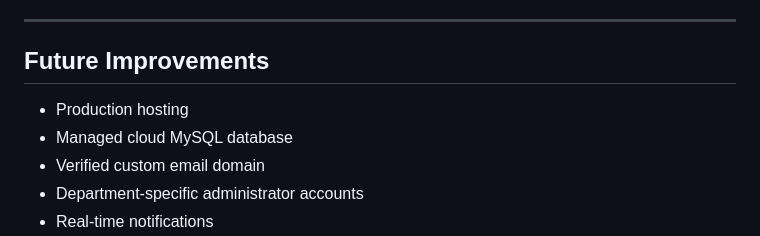
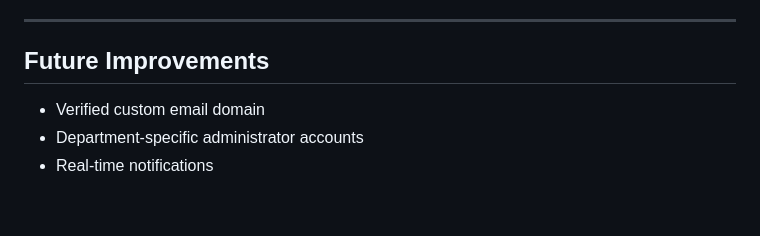
Before and after one commit to JatinChugh05/CampusFix-AI, a Markdown page: README.md, the part around the change. GitHub-like rendering; blank space fills up the shorter version.

Commit message:
Update README.md
change future improvements

```diff
--- a/README.md
+++ b/README.md
@@ -406,8 +406,6 @@ Gemini features require `GEMINI_API_KEY`. If the key is missing or Gemini is dow
 
 ## Future Improvements
 
-- Production hosting
-- Managed cloud MySQL database
 - Verified custom email domain
 - Department-specific administrator accounts
 - Real-time notifications
```
